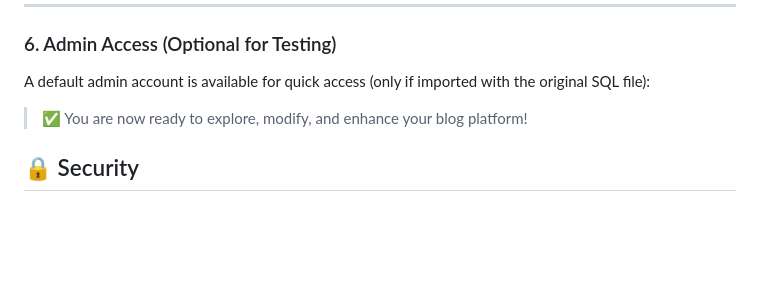
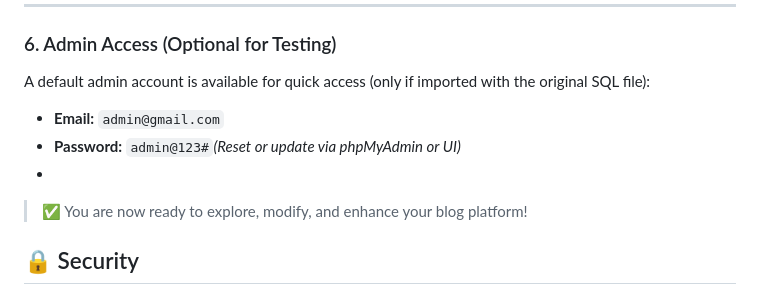
Before and after one commit to siddhesh-wagh/blog-app-fullstack, a Markdown page: README.md, the part around the change. Drawn GitHub-style; blank space fills up the shorter version.

```diff
--- a/README.md
+++ b/README.md
@@ -190,7 +190,9 @@ http://localhost/blog_post_fullstack/pages/index.php
 ### 6. Admin Access (Optional for Testing)
 
 A default admin account is available for quick access (only if imported with the original SQL file):
-
+* **Email:** `admin@gmail.com`
+* **Password:** `admin@123#`*(Reset or update via phpMyAdmin or UI)*
+*
 > ✅ You are now ready to explore, modify, and enhance your blog platform!
 
 
```
